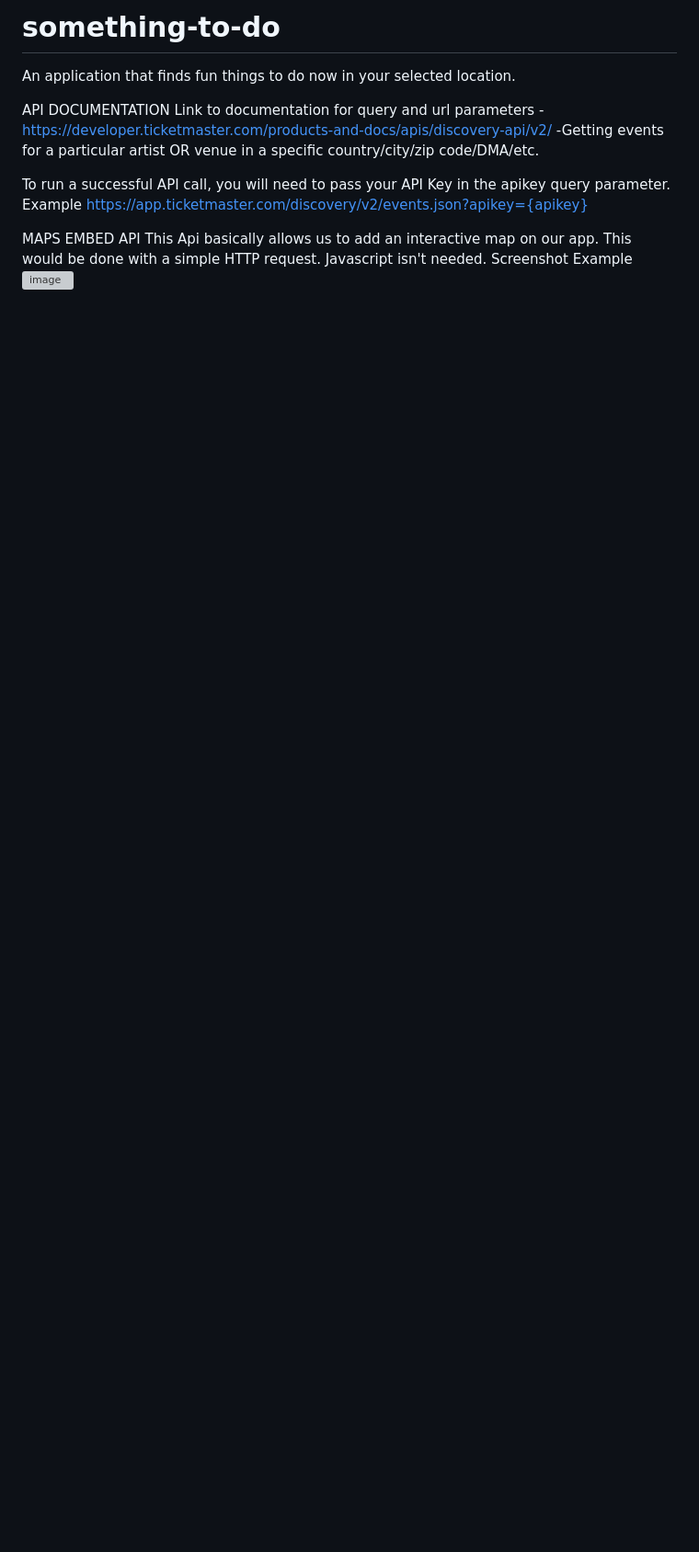
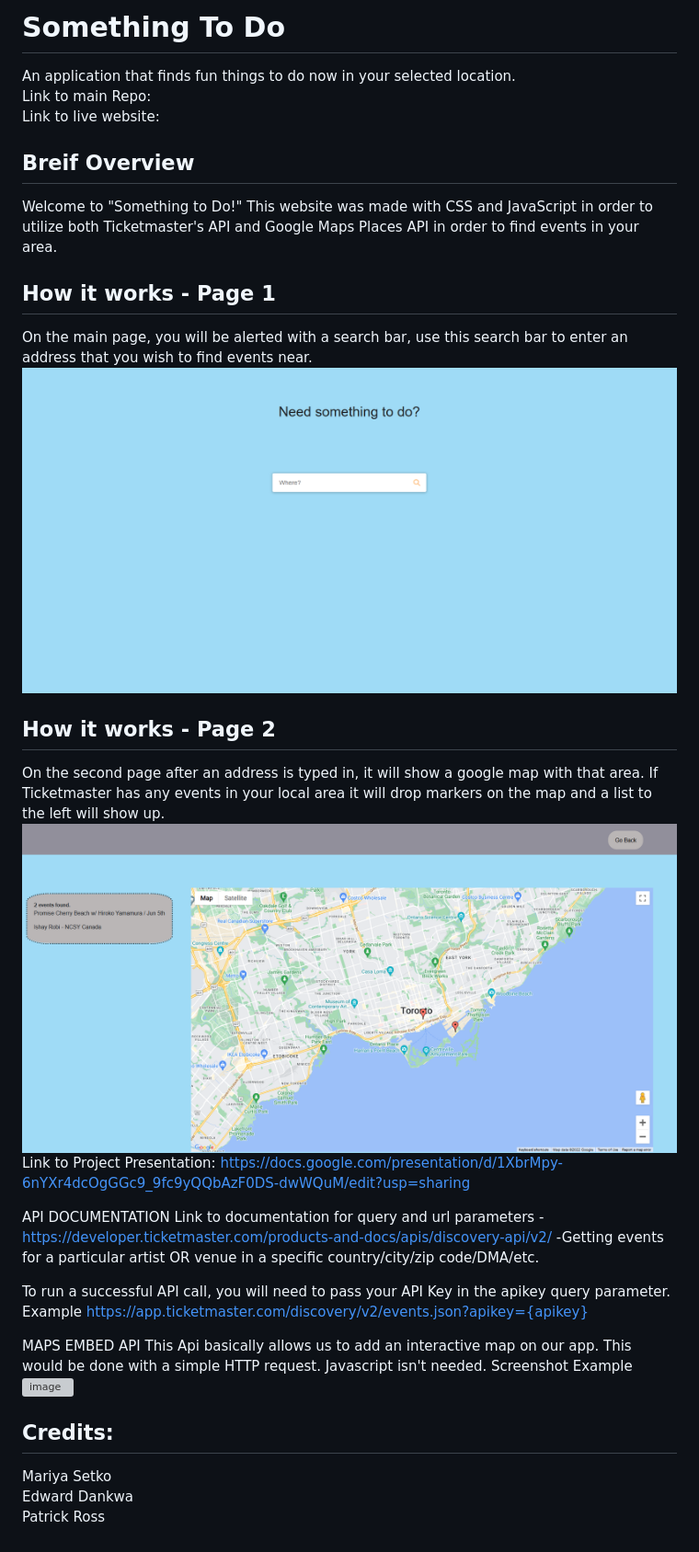
Before and after one commit to mariyasetko/something-to-do, a Markdown page: README.md, the part around the change. Shown: that part at 92% size. GitHub-like rendering; pictures changed too: assets/images/mainpage.png (added), assets/images/searchpage.png (added); blank space fills up the shorter version; grey boxes are pictures that could not be loaded.

```diff
--- a/README.md
+++ b/README.md
@@ -1,6 +1,23 @@
-# something-to-do
+# Something To Do
 An application that finds fun things to do now in your selected location.
+<br>
+Link to main Repo:
+<br>
+Link to live website:
+<br>
 
+## Breif Overview
+Welcome to "Something to Do!" This website was made with CSS and JavaScript in order to utilize both Ticketmaster's API and Google Maps Places API in order to find events in your area.
+
+## How it works - Page 1
+On the main page, you will be alerted with a search bar, use this search bar to enter an address that you wish to find events near.
+![Main](./assets/images/mainpage.png)
+
+## How it works - Page 2
+On the second page after an address is typed in, it will show a google map with that area. If Ticketmaster has any events in your local area it will drop markers on the map and a list to the left will show up.
+![Search](./assets/images/searchpage.png)
+<br>
+Link to Project Presentation: https://docs.google.com/presentation/d/1XbrMpy-6nYXr4dcOgGGc9_9fc9yQQbAzF0DS-dwWQuM/edit?usp=sharing
 
 API DOCUMENTATION
 Link to documentation for query and url parameters
@@ -14,3 +31,10 @@ MAPS EMBED API
 This Api basically allows us to add an interactive map on our app. This would be done with a simple HTTP request. Javascript isn't needed.
 Screenshot Example
 <img width="498" alt="image" src="https://user-images.githubusercontent.com/104780360/171465107-741d8583-1f01-46a9-84f8-e049ceb5b7fe.png">
+
+## Credits:
+Mariya Setko
+<br>
+Edward Dankwa
+<br>
+Patrick Ross
```
Also changed, not shown: 4 other files.
